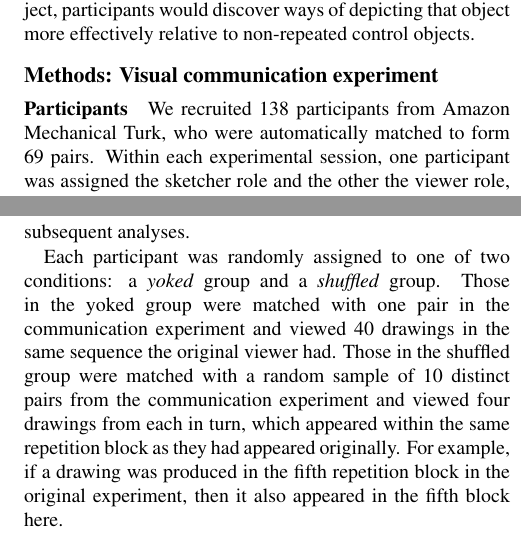
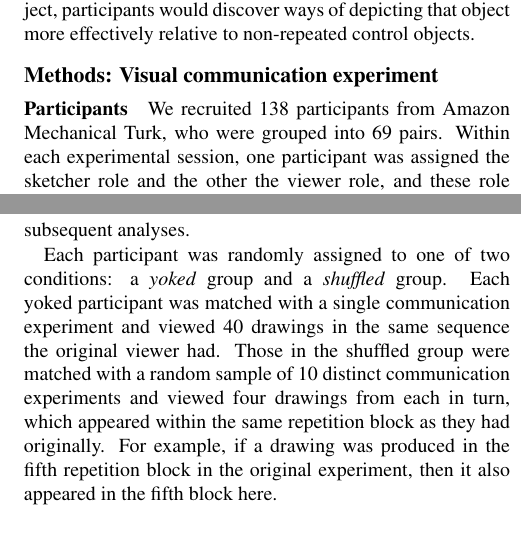
Before and after one commit to judithfan/graphical_conventions_latex, a LaTeX paper (cogsci19/graphical_conventions.tex): two parts of the columns of pages 2 and 4 of 7, joined at a grey line, cut so that both start at the same text. Compiled offline with pdfLaTeX.

Commit message:
sync edits

```diff
--- a/cogsci19/graphical_conventions.tex
+++ b/cogsci19/graphical_conventions.tex
@@ -37,7 +37,7 @@
 \usepackage{array}
 \usepackage{nicefrac}
 
-\setlength{\textfloatsep}{10pt plus 1.0pt minus 3.0pt}
+\setlength{\textfloatsep}{10pt plus 1.0pt minus 4.0pt}
 
 \graphicspath{{./figures/}}
 
@@ -168,7 +168,7 @@ We hypothesized that learning would be \emph{object-specific}: that over repeate
 %% methods
 \subsection{Methods: Visual communication experiment}
 
-\subsubsection{Participants} We recruited 138 participants from Amazon Mechanical Turk, who were automatically matched to form 69 pairs. Within each experimental session, one participant was assigned the sketcher role and the other the viewer role, and these role assignments remained the same throughout the experiment.
+\subsubsection{Participants} We recruited 138 participants from Amazon Mechanical Turk, who were grouped into 69 pairs. Within each experimental session, one participant was assigned the sketcher role and the other the viewer role, and these role assignments remained the same throughout the experiment.
 %They were provided a base compensation of \$1.50 for participation and up to \$1.60 in bonus for high task performance.
 Data from two pairs were excluded due to unusually low performance (i.e., accuracy $<$ 3 s.d. below the mean). In this and subsequent experiments, participants provided informed consent in accordance with the Stanford IRB.\footnote{All materials and data are available at: \url{https://github.com/cogtoolslab/graphical_conventions}.}
 
@@ -318,8 +318,8 @@ Each attention-check trial presented the same set of objects and drawing, which
 Participants who responded incorrectly on at least four out of five of these trials were excluded from subsequent analyses.
 
 Each participant was randomly assigned to one of two conditions: a \textit{yoked} group and a \textit{shuffled} group.
-Those in the yoked group were matched with one pair in the communication experiment and viewed 40 drawings in the same sequence the original viewer had.
-Those in the shuffled group were matched with a random sample of 10 distinct pairs from the communication experiment and viewed four drawings from each in turn, which appeared within the same repetition block as they had appeared originally.
+Each yoked participant was matched with a single communication experiment and viewed 40 drawings in the same sequence the original viewer had.
+Those in the shuffled group were matched with a random sample of 10 distinct communication experiments and viewed four drawings from each in turn, which appeared within the same repetition block as they had originally.
 For example, if a drawing was produced in the fifth repetition block in the original experiment, then it also appeared in the fifth block here.
 
 At the trial level, groups in both conditions thus received exactly the same visual information and performed the task under the same incentives to respond quickly and accurately.
```
Also changed, not shown: cogsci19/graphical_conventions.tex (4 more changed lines).
